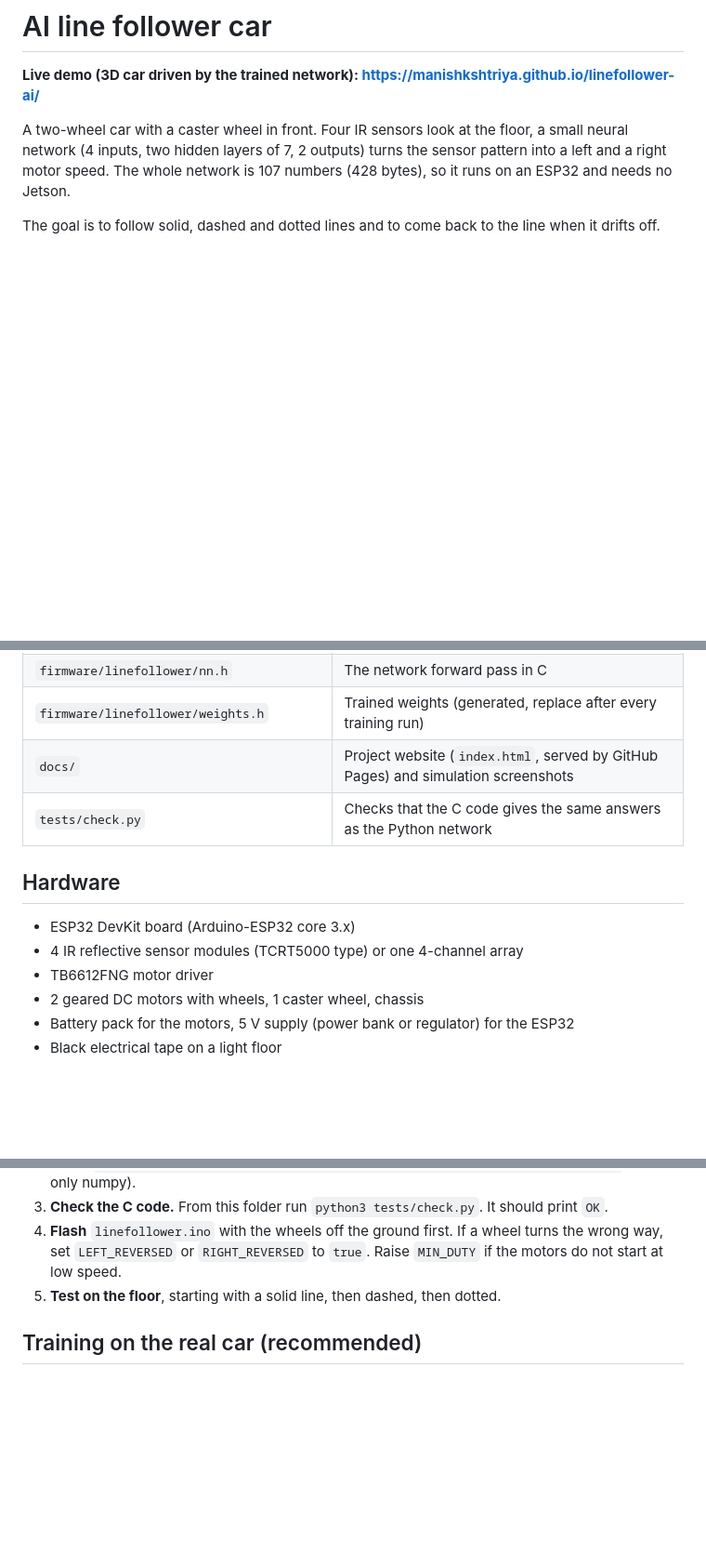
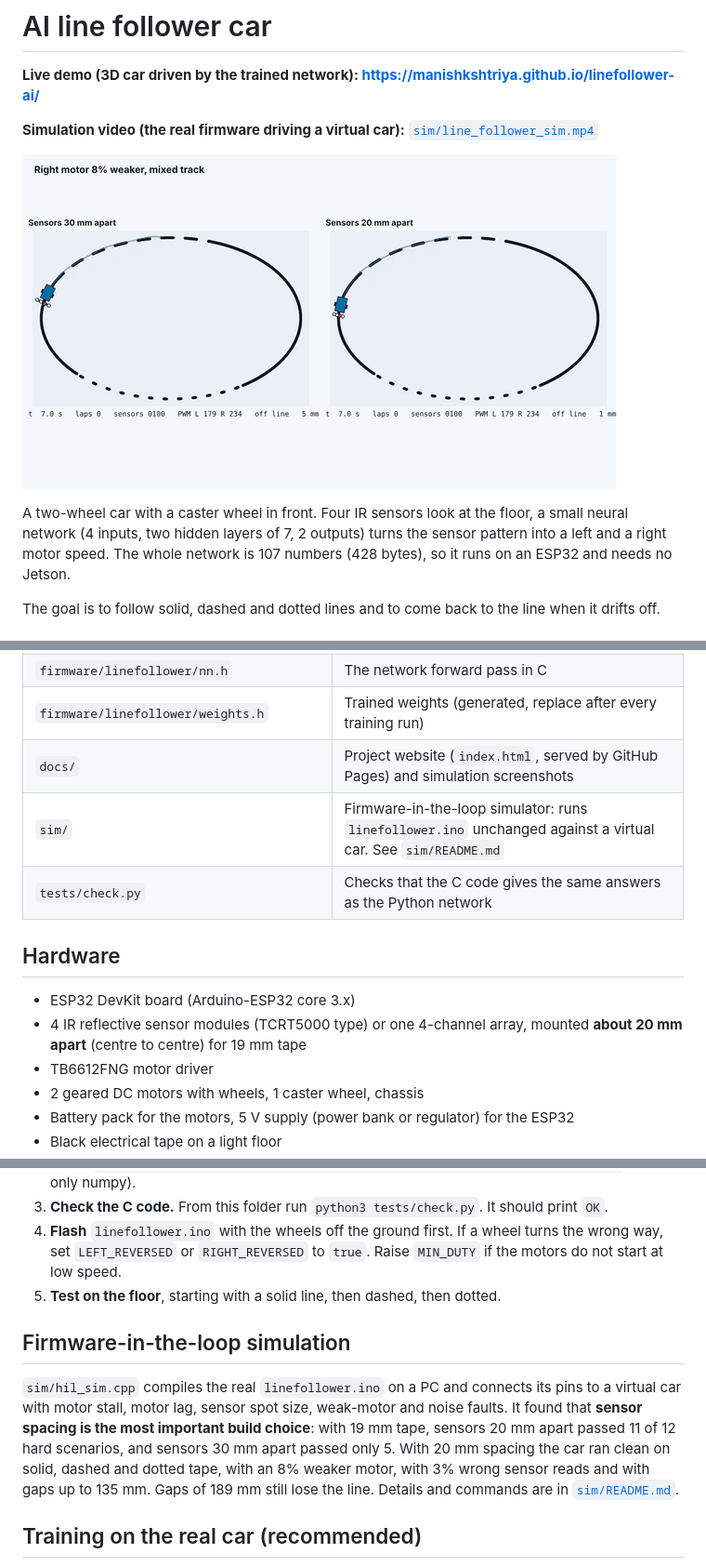
Before and after one commit to manishkshtriya/linefollower-ai, a Markdown page: README.md, 3 parts joined by grey strips. Shown at 93% size. Rendered like a GitHub page; pictures changed too: sim/preview.gif (added); blank space fills up the shorter version.

```diff
--- a/README.md
+++ b/README.md
@@ -1,6 +1,10 @@
 # AI line follower car
 
 **Live demo (3D car driven by the trained network): https://manishkshtriya.github.io/linefollower-ai/**
+
+**Simulation video (the real firmware driving a virtual car):** [`sim/line_follower_sim.mp4`](sim/line_follower_sim.mp4)
+
+![Simulation preview](sim/preview.gif)
 
 A two-wheel car with a caster wheel in front. Four IR sensors look at the floor, a small neural network
 (4 inputs, two hidden layers of 7, 2 outputs) turns the sensor pattern into a left and a right motor speed.
@@ -40,12 +44,13 @@ These are simulation outputs only. The firmware has not been run on a real car y
 | `firmware/linefollower/nn.h` | The network forward pass in C |
 | `firmware/linefollower/weights.h` | Trained weights (generated, replace after every training run) |
 | `docs/` | Project website (`index.html`, served by GitHub Pages) and simulation screenshots |
+| `sim/` | Firmware-in-the-loop simulator: runs `linefollower.ino` unchanged against a virtual car. See `sim/README.md` |
 | `tests/check.py` | Checks that the C code gives the same answers as the Python network |
 
 ## Hardware
 
 - ESP32 DevKit board (Arduino-ESP32 core 3.x)
-- 4 IR reflective sensor modules (TCRT5000 type) or one 4-channel array
+- 4 IR reflective sensor modules (TCRT5000 type) or one 4-channel array, mounted **about 20 mm apart** (centre to centre) for 19 mm tape
 - TB6612FNG motor driver
 - 2 geared DC motors with wheels, 1 caster wheel, chassis
 - Battery pack for the motors, 5 V supply (power bank or regulator) for the ESP32
@@ -74,6 +79,15 @@ Motor battery goes to TB6612 VM. Left motor on output A, right motor on output B
 4. **Flash** `linefollower.ino` with the wheels off the ground first. If a wheel turns the wrong way, set
    `LEFT_REVERSED` or `RIGHT_REVERSED` to `true`. Raise `MIN_DUTY` if the motors do not start at low speed.
 5. **Test on the floor**, starting with a solid line, then dashed, then dotted.
+
+## Firmware-in-the-loop simulation
+
+`sim/hil_sim.cpp` compiles the real `linefollower.ino` on a PC and connects its pins to a virtual car with motor
+stall, motor lag, sensor spot size, weak-motor and noise faults. It found that **sensor spacing is the most
+important build choice**: with 19 mm tape, sensors 20 mm apart passed 11 of 12 hard scenarios, and sensors 30 mm
+apart passed only 5. With 20 mm spacing the car ran clean on solid, dashed and dotted tape, with an 8% weaker motor,
+with 3% wrong sensor reads and with gaps up to 135 mm. Gaps of 189 mm still lose the line. Details and commands are in
+[`sim/README.md`](sim/README.md).
 
 ## Training on the real car (recommended)
 
```
Also changed, not shown: sim/README.md (added, +77 -0 lines), 9 other files.
